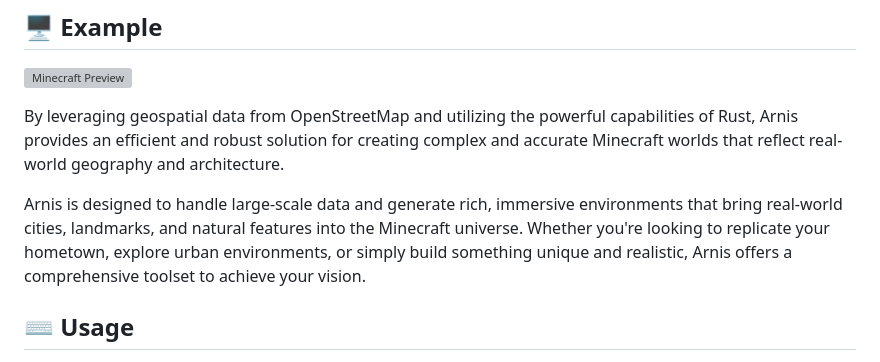
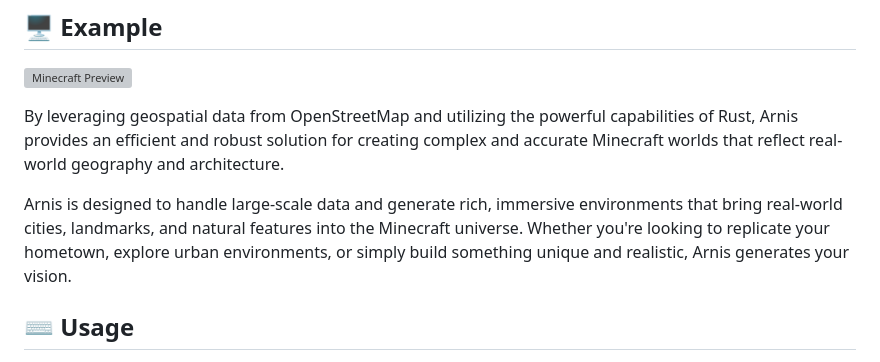
Before and after one commit to jdogrocks/minecraft-map-factory, a Markdown page: README.md, the part around the change. Drawn GitHub-style; grey boxes are pictures that could not be loaded.

```diff
--- a/README.md
+++ b/README.md
@@ -11,7 +11,7 @@ This open source project written in Rust generates any chosen location from the
 
 By leveraging geospatial data from OpenStreetMap and utilizing the powerful capabilities of Rust, Arnis provides an efficient and robust solution for creating complex and accurate Minecraft worlds that reflect real-world geography and architecture.
 
-Arnis is designed to handle large-scale data and generate rich, immersive environments that bring real-world cities, landmarks, and natural features into the Minecraft universe. Whether you're looking to replicate your hometown, explore urban environments, or simply build something unique and realistic, Arnis offers a comprehensive toolset to achieve your vision.
+Arnis is designed to handle large-scale data and generate rich, immersive environments that bring real-world cities, landmarks, and natural features into the Minecraft universe. Whether you're looking to replicate your hometown, explore urban environments, or simply build something unique and realistic, Arnis generates your vision.
 
 ## :keyboard: Usage
 <img width="60%" src="https://github.com/louis-e/arnis/blob/main/gitassets/gui.png?raw=true"><br>
```
